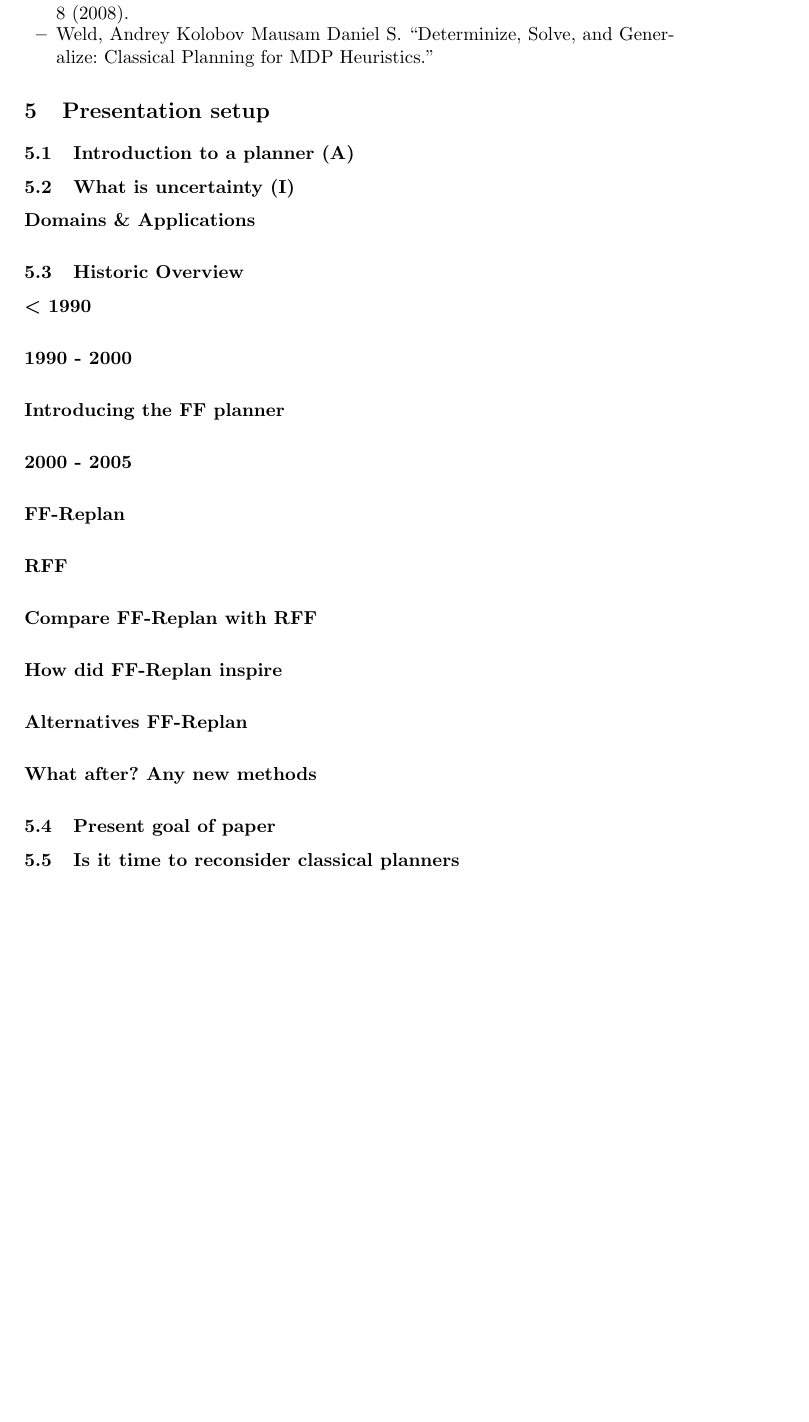
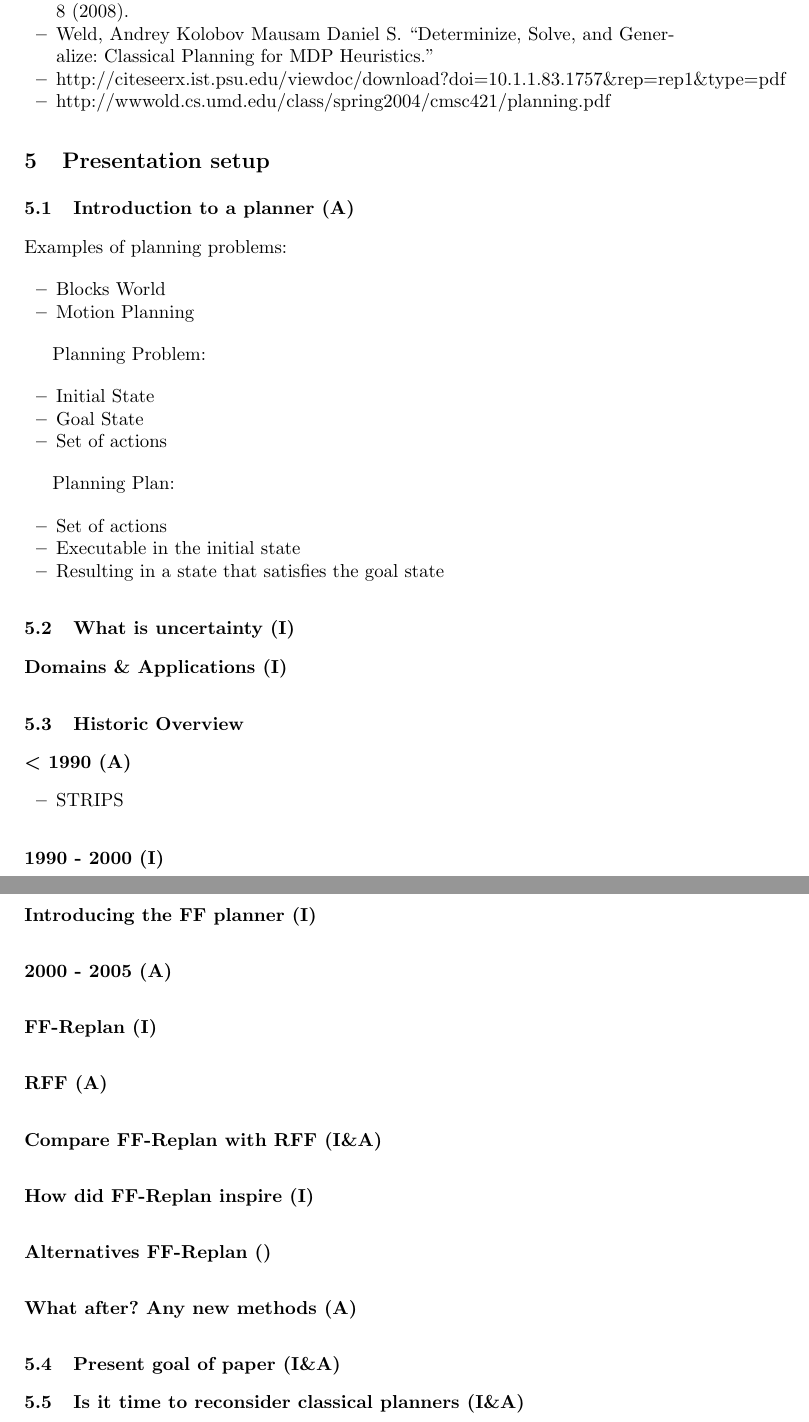
Before and after one commit to ImaraSpeek/SeminarAlgorithms, a LaTeX paper (presentation-plan/presentation-plan.tex): part of page 4 of 4 before the commit and two parts of pages 4 and 5 of 5 after it, the two joined at a grey line, cut so that both start at the same text, the shorter picture padded with empty space. Compiled offline with pdfLaTeX.

Commit message:
Start adding information about the introduction of planners

```diff
--- a/presentation-plan/presentation-plan.tex
+++ b/presentation-plan/presentation-plan.tex
@@ -167,6 +167,8 @@ The different ways of determinizing MDPs was also tested. It turned out that
 \begin{itemize}
 	\item Teichteil-Koenigsbuch, Florent, Guillaume Infantes, and Ugur Kuter. ``RFF: A robust, FF-based MDP planning algorithm for generating policies with low probability of failure.'' \emph{Sixth International Planning Competition at ICAPS} 8 (2008).
 	\item Weld, Andrey Kolobov Mausam Daniel S. ``Determinize, Solve, and Generalize: Classical Planning for MDP Heuristics.''
+	\item http://citeseerx.ist.psu.edu/viewdoc/download?doi=10.1.1.83.1757\&rep=rep1\&type=pdf
+	\item http://wwwold.cs.umd.edu/class/spring2004/cmsc421/planning.pdf
 \end{itemize}
 
 
@@ -174,34 +176,63 @@ The different ways of determinizing MDPs was also tested. It turned out that
 
 \subsection{Introduction to a planner (A)}
 
+
+
+Examples of planning problems:
+
+\begin{itemize}
+	\item Blocks World
+	\item Motion Planning
+\end{itemize}
+
+Planning Problem:
+
+\begin{itemize}
+	\item Initial State
+	\item Goal State
+	\item Set of actions
+\end{itemize}
+
+Planning Plan:
+
+\begin{itemize}
+	\item Set of actions
+	\item Executable in the initial state
+	\item Resulting in a state that satisfies the goal state
+\end{itemize}
+
 \subsection{What is uncertainty (I)}
 
-\subsubsection{Domains \& Applications}
+\subsubsection{Domains \& Applications (I)}
 
 \subsection{Historic Overview}
 
-\subsubsection{$<$ 1990}
+\subsubsection{$<$ 1990 (A)}
 
-\subsubsection{1990 - 2000}
+\begin{itemize}
+	\item STRIPS
+\end{itemize}
 
-\subsubsection{Introducing the FF planner}
+\subsubsection{1990 - 2000 (I)}
 
-\subsubsection{2000 - 2005}
+\subsubsection{Introducing the FF planner (I)}
 
-\subsubsection{FF-Replan}
+\subsubsection{2000 - 2005 (A)}
 
-\subsubsection{RFF}
+\subsubsection{FF-Replan (I)}
 
-\subsubsection{Compare FF-Replan with RFF}
+\subsubsection{RFF (A)}
 
-\subsubsection{How did FF-Replan inspire}
+\subsubsection{Compare FF-Replan with RFF (I\&A)}
 
-\subsubsection{Alternatives FF-Replan}
+\subsubsection{How did FF-Replan inspire (I)}
 
-\subsubsection{What after? Any new methods}
+\subsubsection{Alternatives FF-Replan ()}
 
-\subsection{Present goal of paper}
+\subsubsection{What after? Any new methods (A)}
 
-\subsection{Is it time to reconsider classical planners}
+\subsection{Present goal of paper (I\&A)}
+
+\subsection{Is it time to reconsider classical planners (I\&A)}
 
 \end{document}
```
